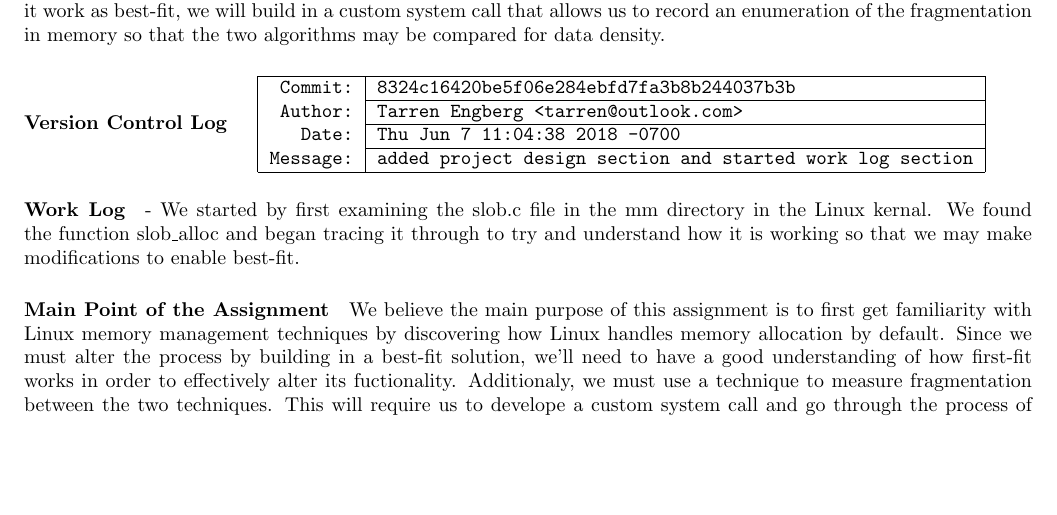
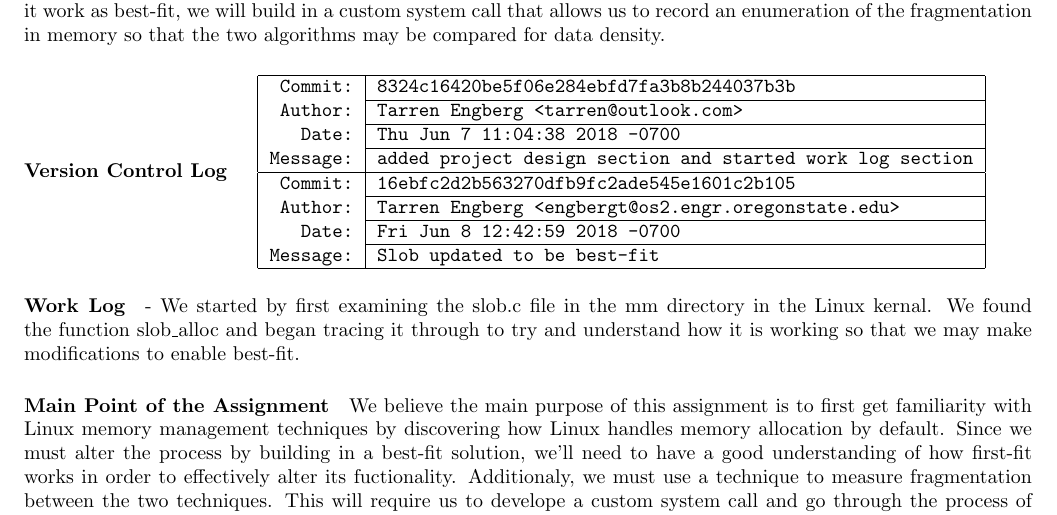
Before and after one commit to engbergt/CS444_HW1_G34_Writeup, a LaTeX problem sheet (hw4/cs444_hw4_group34.tex): part of page 3 of 4, cut so that both start at the same text, the shorter picture padded with empty space. Compiled offline with pdfLaTeX.

Commit message:
added another git commit log

```diff
--- a/hw4/cs444_hw4_group34.tex
+++ b/hw4/cs444_hw4_group34.tex
@@ -32,6 +32,11 @@ To complete this assignement we have decided to first figure out how we want to
   Author: & Tarren Engberg <tarren@outlook.com> \\ \cline{2-2}
   Date: & Thu Jun 7 11:04:38 2018 -0700 \\ \cline{2-2}
   Message: & added project design section and started work log section \\
+  \hline
+  Commit: & 16ebfc2d2b563270dfb9fc2ade545e1601c2b105 \\ \cline{2-2}
+  Author: & Tarren Engberg <engbergt@os2.engr.oregonstate.edu> \\ \cline{2-2}
+  Date: & Fri Jun 8 12:42:59 2018 -0700 \\ \cline{2-2}
+  Message: & Slob updated to be best-fit \\
   \hline
 \end{tabular}
 }
```
